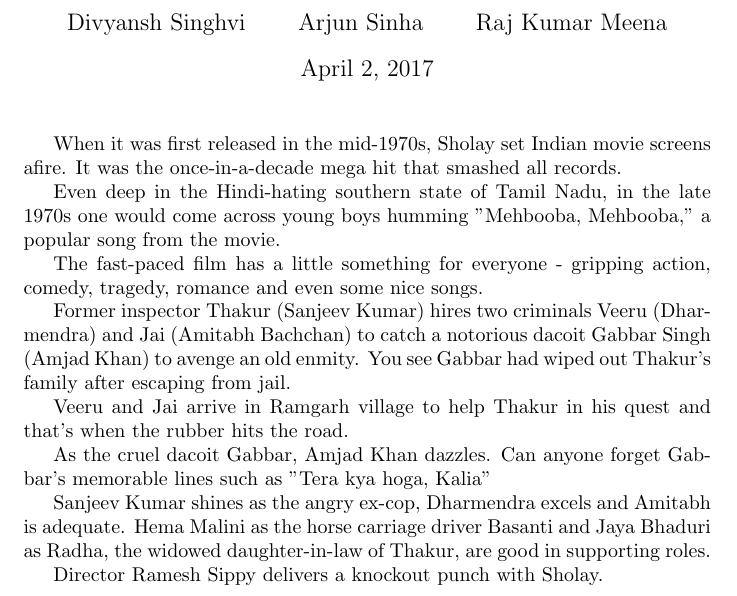
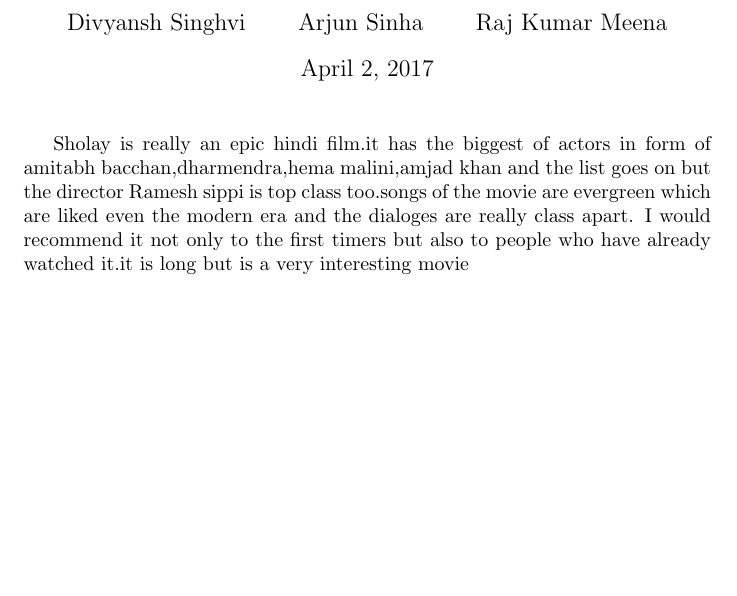
Before and after one commit to mraj1609/cs251-git, a LaTeX document (review-1Sholay.tex): part of the page, cut so that both start at the same text, the shorter picture padded with empty space. Compiled offline with pdfLaTeX.

Commit message:
raj review

```diff
--- a/review-1Sholay.tex
+++ b/review-1Sholay.tex
@@ -8,19 +8,6 @@
 	Raj Kumar Meena}
 \begin{document}
 \maketitle
-When it was first released in the mid-1970s, Sholay set Indian movie screens afire. It was the once-in-a-decade mega hit that smashed all records.
-
-Even deep in the Hindi-hating southern state of Tamil Nadu, in the late 1970s one would come across young boys humming "Mehbooba, Mehbooba," a popular song from the movie.
-
-The fast-paced film has a little something for everyone - gripping action, comedy, tragedy, romance and even some nice songs.
-
-Former inspector Thakur (Sanjeev Kumar) hires two criminals Veeru (Dharmendra) and Jai (Amitabh Bachchan) to catch a notorious dacoit Gabbar Singh (Amjad Khan) to avenge an old enmity. You see Gabbar had wiped out Thakur's family after escaping from jail.
-
-Veeru and Jai arrive in Ramgarh village to help Thakur in his quest and that's when the rubber hits the road.
-
-As the cruel dacoit Gabbar, Amjad Khan dazzles. Can anyone forget Gabbar's memorable lines such as "Tera kya hoga, Kalia"
-
-Sanjeev Kumar shines as the angry ex-cop, Dharmendra excels and Amitabh is adequate. Hema Malini as the horse carriage driver Basanti and Jaya Bhaduri as Radha, the widowed daughter-in-law of Thakur, are good in supporting roles.
-
-Director Ramesh Sippy delivers a knockout punch with Sholay.
+Sholay is really an epic hindi film.it has the biggest of actors in form of amitabh bacchan,dharmendra,hema malini,amjad khan and the list goes on but the director Ramesh sippi is top class too.songs of the movie are evergreen which are liked even the modern era and the dialoges are really class apart.
+I would recommend it not only to the first timers but also to people who have already watched it.it is long but is a very interesting movie
 \end{document}
```
